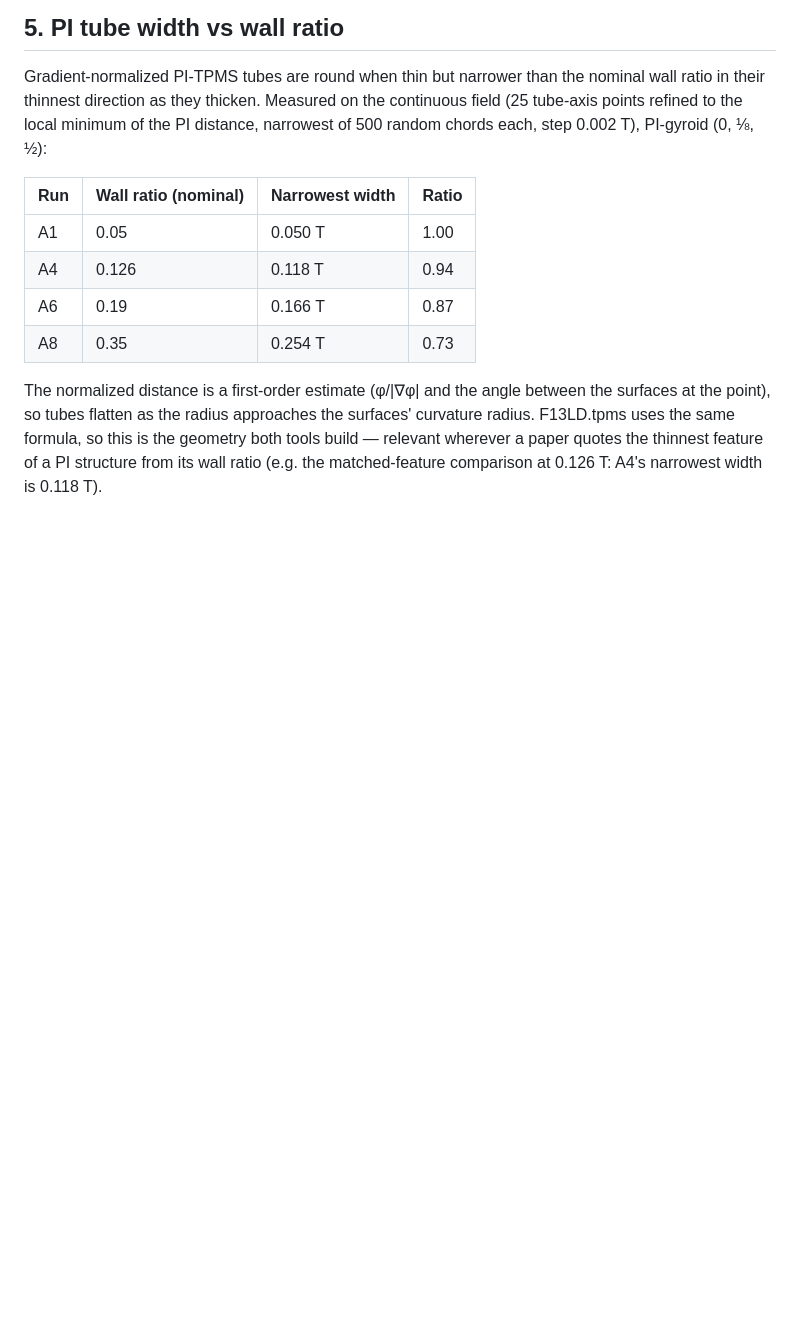
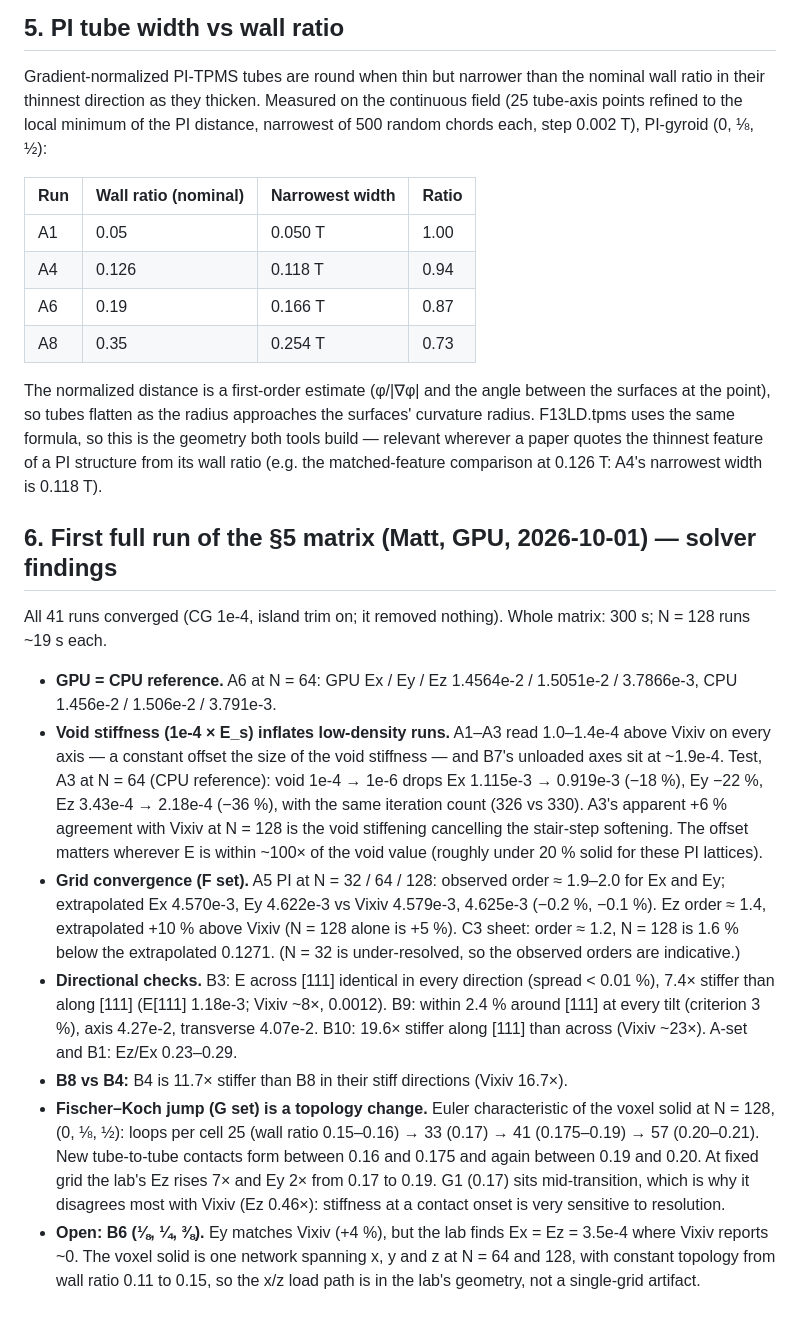
Before and after one commit to mshomper/f13ld.lab, a Markdown page: docs/SWEEP.md, the part around the change. Drawn GitHub-style; blank space fills up the shorter version.

Commit message:
docs: first full §5 run — GPU=CPU, void-stiffness offset at low density, F-set convergence, directional checks, FKS contact transition, B6 open
Co-Authored-By: Claude Opus 5.5 <noreply@anthropic.com>
Claude-Session: https://claude.ai/code/session_016yhAFtdmbKaaoRnbT6kqby

```diff
--- a/docs/SWEEP.md
+++ b/docs/SWEEP.md
@@ -117,3 +117,16 @@ Gradient-normalized PI-TPMS tubes are round when thin but narrower than the nomi
 | A8 | 0.35 | 0.254 T | 0.73 |
 
 The normalized distance is a first-order estimate (φ/|∇φ| and the angle between the surfaces at the point), so tubes flatten as the radius approaches the surfaces' curvature radius. F13LD.tpms uses the same formula, so this is the geometry both tools build — relevant wherever a paper quotes the thinnest feature of a PI structure from its wall ratio (e.g. the matched-feature comparison at 0.126 T: A4's narrowest width is 0.118 T).
+
+
+## 6. First full run of the §5 matrix (Matt, GPU, 2026-10-01) — solver findings
+
+All 41 runs converged (CG 1e-4, island trim on; it removed nothing). Whole matrix: 300 s; N = 128 runs ~19 s each.
+
+- **GPU = CPU reference.** A6 at N = 64: GPU Ex / Ey / Ez 1.4564e-2 / 1.5051e-2 / 3.7866e-3, CPU 1.456e-2 / 1.506e-2 / 3.791e-3.
+- **Void stiffness (1e-4 × E_s) inflates low-density runs.** A1–A3 read 1.0–1.4e-4 above Vixiv on every axis — a constant offset the size of the void stiffness — and B7's unloaded axes sit at ~1.9e-4. Test, A3 at N = 64 (CPU reference): void 1e-4 → 1e-6 drops Ex 1.115e-3 → 0.919e-3 (−18 %), Ey −22 %, Ez 3.43e-4 → 2.18e-4 (−36 %), with the same iteration count (326 vs 330). A3's apparent +6 % agreement with Vixiv at N = 128 is the void stiffening cancelling the stair-step softening. The offset matters wherever E is within ~100× of the void value (roughly under 20 % solid for these PI lattices).
+- **Grid convergence (F set).** A5 PI at N = 32 / 64 / 128: observed order ≈ 1.9–2.0 for Ex and Ey; extrapolated Ex 4.570e-3, Ey 4.622e-3 vs Vixiv 4.579e-3, 4.625e-3 (−0.2 %, −0.1 %). Ez order ≈ 1.4, extrapolated +10 % above Vixiv (N = 128 alone is +5 %). C3 sheet: order ≈ 1.2, N = 128 is 1.6 % below the extrapolated 0.1271. (N = 32 is under-resolved, so the observed orders are indicative.)
+- **Directional checks.** B3: E across [111] identical in every direction (spread < 0.01 %), 7.4× stiffer than along [111] (E[111] 1.18e-3; Vixiv ~8×, 0.0012). B9: within 2.4 % around [111] at every tilt (criterion 3 %), axis 4.27e-2, transverse 4.07e-2. B10: 19.6× stiffer along [111] than across (Vixiv ~23×). A-set and B1: Ez/Ex 0.23–0.29.
+- **B8 vs B4:** B4 is 11.7× stiffer than B8 in their stiff directions (Vixiv 16.7×).
+- **Fischer–Koch jump (G set) is a topology change.** Euler characteristic of the voxel solid at N = 128, (0, ⅛, ½): loops per cell 25 (wall ratio 0.15–0.16) → 33 (0.17) → 41 (0.175–0.19) → 57 (0.20–0.21). New tube-to-tube contacts form between 0.16 and 0.175 and again between 0.19 and 0.20. At fixed grid the lab's Ez rises 7× and Ey 2× from 0.17 to 0.19. G1 (0.17) sits mid-transition, which is why it disagrees most with Vixiv (Ez 0.46×): stiffness at a contact onset is very sensitive to resolution.
+- **Open: B6 (⅛, ¼, ⅜).** Ey matches Vixiv (+4 %), but the lab finds Ex = Ez = 3.5e-4 where Vixiv reports ~0. The voxel solid is one network spanning x, y and z at N = 64 and 128, with constant topology from wall ratio 0.11 to 0.15, so the x/z load path is in the lab's geometry, not a single-grid artifact.
```
